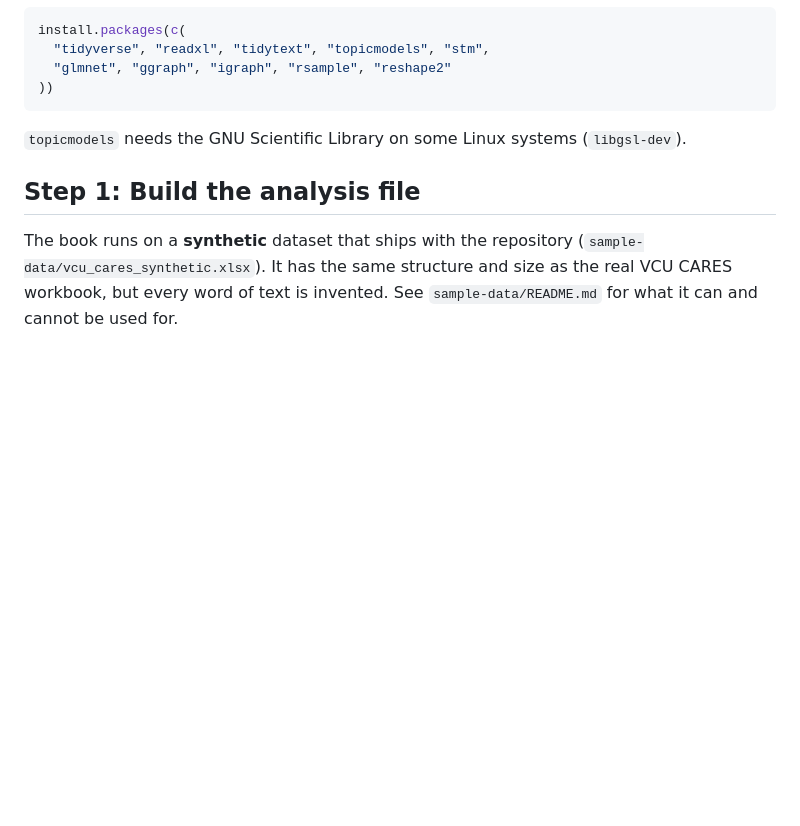
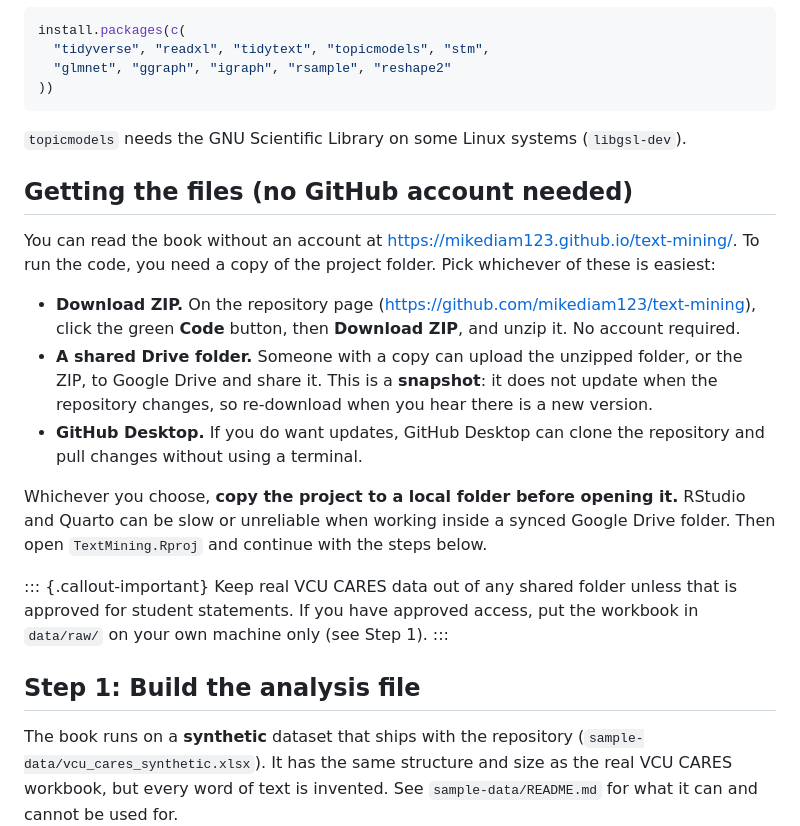
Before and after one commit to mikediam123/text-mining, a Markdown page: SETUP.md, the part around the change. Rendered like a GitHub page; blank space fills up the shorter version.

Commit message:
SETUP: add section on getting the files without GitHub
Co-Authored-By: Claude Sonnet 5.5 <noreply@anthropic.com>
Claude-Session: https://claude.ai/code/session_01G3PnQKiseaUaWV82ii73BM

````diff
--- a/SETUP.md
+++ b/SETUP.md
@@ -12,6 +12,20 @@ install.packages(c(
 ```
 
 `topicmodels` needs the GNU Scientific Library on some Linux systems (`libgsl-dev`).
+
+## Getting the files (no GitHub account needed)
+
+You can read the book without an account at <https://mikediam123.github.io/text-mining/>. To run the code, you need a copy of the project folder. Pick whichever of these is easiest:
+
+- **Download ZIP.** On the repository page (<https://github.com/mikediam123/text-mining>), click the green **Code** button, then **Download ZIP**, and unzip it. No account required.
+- **A shared Drive folder.** Someone with a copy can upload the unzipped folder, or the ZIP, to Google Drive and share it. This is a **snapshot**: it does not update when the repository changes, so re-download when you hear there is a new version.
+- **GitHub Desktop.** If you do want updates, GitHub Desktop can clone the repository and pull changes without using a terminal.
+
+Whichever you choose, **copy the project to a local folder before opening it.** RStudio and Quarto can be slow or unreliable when working inside a synced Google Drive folder. Then open `TextMining.Rproj` and continue with the steps below.
+
+::: {.callout-important}
+Keep real VCU CARES data out of any shared folder unless that is approved for student statements. If you have approved access, put the workbook in `data/raw/` on your own machine only (see Step 1).
+:::
 
 ## Step 1: Build the analysis file
 
````
